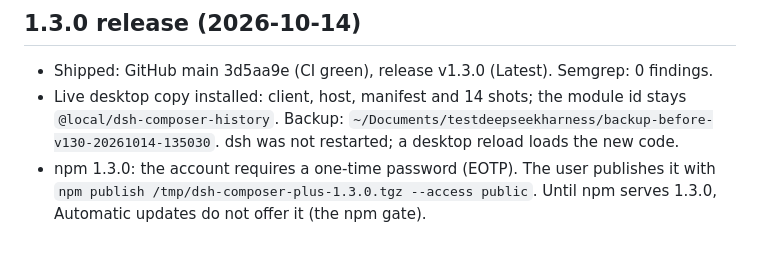
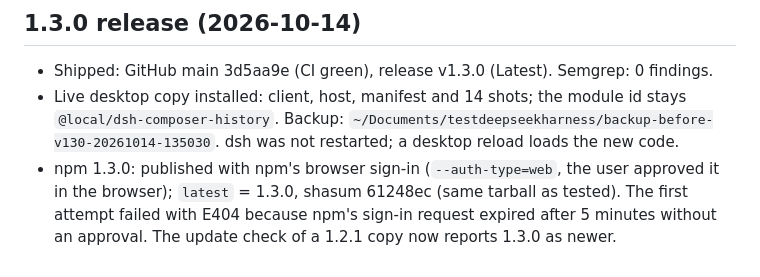
Before and after one commit to furkancak1r/dsh-composer-plus, a Markdown page: IMPLEMENTATION_PLAN.md, the part around the change. GitHub-like rendering.

Commit message:
Plana npm 1.3.0 yayınını ekle

```diff
--- a/IMPLEMENTATION_PLAN.md
+++ b/IMPLEMENTATION_PLAN.md
@@ -152,4 +152,4 @@ Last checkpoint (2026-10-14): `npm test` passes (17 files, 14 shots). test/brows
 ## 1.3.0 release (2026-10-14)
 - Shipped: GitHub main 3d5aa9e (CI green), release v1.3.0 (Latest). Semgrep: 0 findings.
 - Live desktop copy installed: client, host, manifest and 14 shots; the module id stays `@local/dsh-composer-history`. Backup: `~/Documents/testdeepseekharness/backup-before-v130-20261014-135030`. dsh was not restarted; a desktop reload loads the new code.
-- npm 1.3.0: the account requires a one-time password (EOTP). The user publishes it with `npm publish /tmp/dsh-composer-plus-1.3.0.tgz --access public`. Until npm serves 1.3.0, Automatic updates do not offer it (the npm gate).
+- npm 1.3.0: published with npm's browser sign-in (`--auth-type=web`, the user approved it in the browser); `latest` = 1.3.0, shasum 61248ec (same tarball as tested). The first attempt failed with E404 because npm's sign-in request expired after 5 minutes without an approval. The update check of a 1.2.1 copy now reports 1.3.0 as newer.
```
